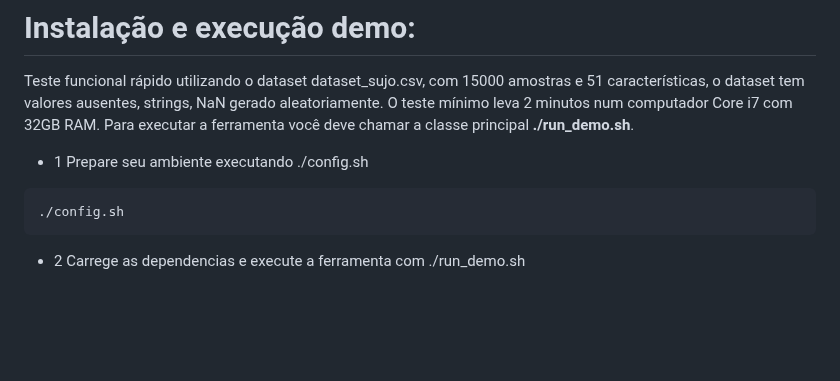
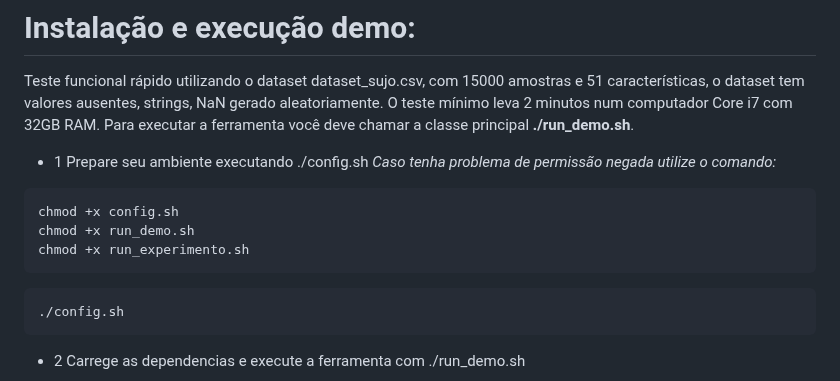
Before and after one commit to JonerMello/MH-AutoML, a Markdown page: README.md, the part around the change. Rendered like a GitHub page; blank space fills up the shorter version.

````diff
--- a/README.md
+++ b/README.md
@@ -31,6 +31,12 @@ Teste funcional rápido utilizando o dataset dataset_sujo.csv, com 15000 amostra
 Para executar a ferramenta você deve chamar a classe principal **./run_demo.sh**.
 
 - 1 Prepare seu ambiente executando ./config.sh
+*Caso tenha problema de permissão negada utilize o comando:*
+```bash
+chmod +x config.sh
+chmod +x run_demo.sh
+chmod +x run_experimento.sh
+```
 
 ```bash
 ./config.sh
````
